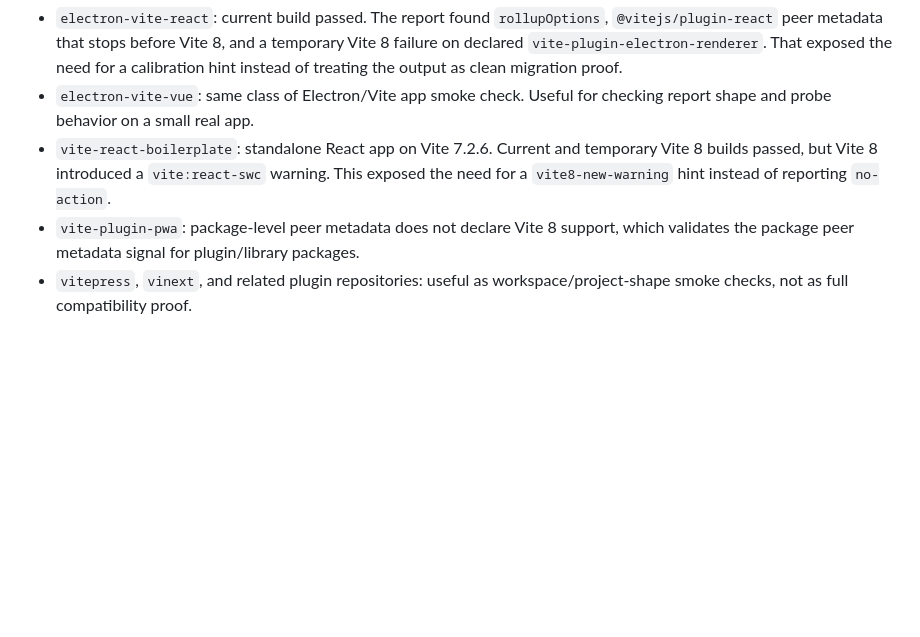
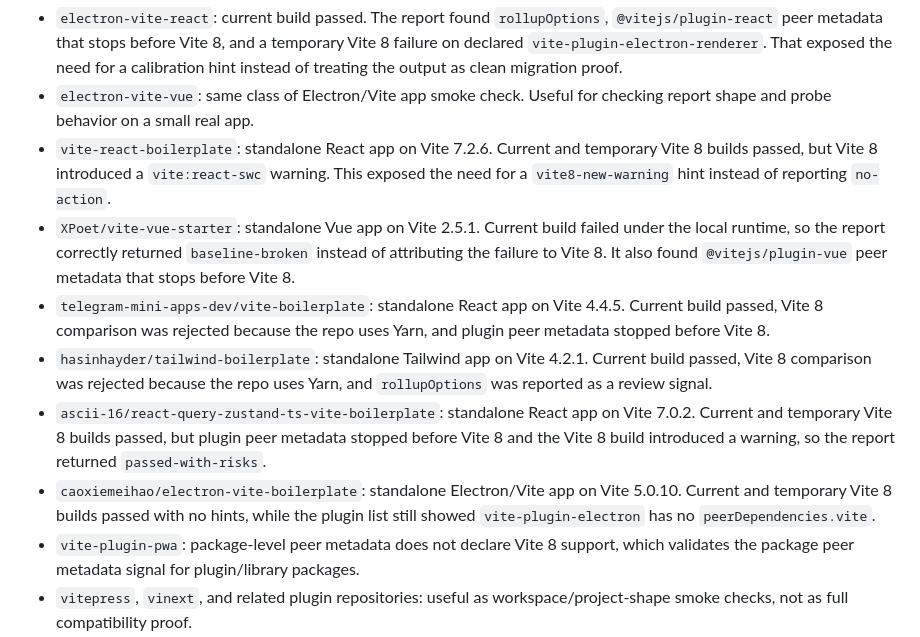
Before and after one commit to artemxknpv/vite8-doctor, a Markdown page: docs/validation.md, the part around the change. Drawn GitHub-style; blank space fills up the shorter version.

Commit message:
Record additional real project validation

```diff
--- a/docs/validation.md
+++ b/docs/validation.md
@@ -24,6 +24,11 @@ Real-project checks were run from `/Users/artem/stuff/oss/vite8-doctor-validatio
 - `electron-vite-react`: current build passed. The report found `rollupOptions`, `@vitejs/plugin-react` peer metadata that stops before Vite 8, and a temporary Vite 8 failure on declared `vite-plugin-electron-renderer`. That exposed the need for a calibration hint instead of treating the output as clean migration proof.
 - `electron-vite-vue`: same class of Electron/Vite app smoke check. Useful for checking report shape and probe behavior on a small real app.
 - `vite-react-boilerplate`: standalone React app on Vite 7.2.6. Current and temporary Vite 8 builds passed, but Vite 8 introduced a `vite:react-swc` warning. This exposed the need for a `vite8-new-warning` hint instead of reporting `no-action`.
+- `XPoet/vite-vue-starter`: standalone Vue app on Vite 2.5.1. Current build failed under the local runtime, so the report correctly returned `baseline-broken` instead of attributing the failure to Vite 8. It also found `@vitejs/plugin-vue` peer metadata that stops before Vite 8.
+- `telegram-mini-apps-dev/vite-boilerplate`: standalone React app on Vite 4.4.5. Current build passed, Vite 8 comparison was rejected because the repo uses Yarn, and plugin peer metadata stopped before Vite 8.
+- `hasinhayder/tailwind-boilerplate`: standalone Tailwind app on Vite 4.2.1. Current build passed, Vite 8 comparison was rejected because the repo uses Yarn, and `rollupOptions` was reported as a review signal.
+- `ascii-16/react-query-zustand-ts-vite-boilerplate`: standalone React app on Vite 7.0.2. Current and temporary Vite 8 builds passed, but plugin peer metadata stopped before Vite 8 and the Vite 8 build introduced a warning, so the report returned `passed-with-risks`.
+- `caoxiemeihao/electron-vite-boilerplate`: standalone Electron/Vite app on Vite 5.0.10. Current and temporary Vite 8 builds passed with no hints, while the plugin list still showed `vite-plugin-electron` has no `peerDependencies.vite`.
 - `vite-plugin-pwa`: package-level peer metadata does not declare Vite 8 support, which validates the package peer metadata signal for plugin/library packages.
 - `vitepress`, `vinext`, and related plugin repositories: useful as workspace/project-shape smoke checks, not as full compatibility proof.
 - `oklch-picker`: already uses Vite 8, so it is only a report/probe smoke check, not Vite 7 to Vite 8 migration evidence.
```
